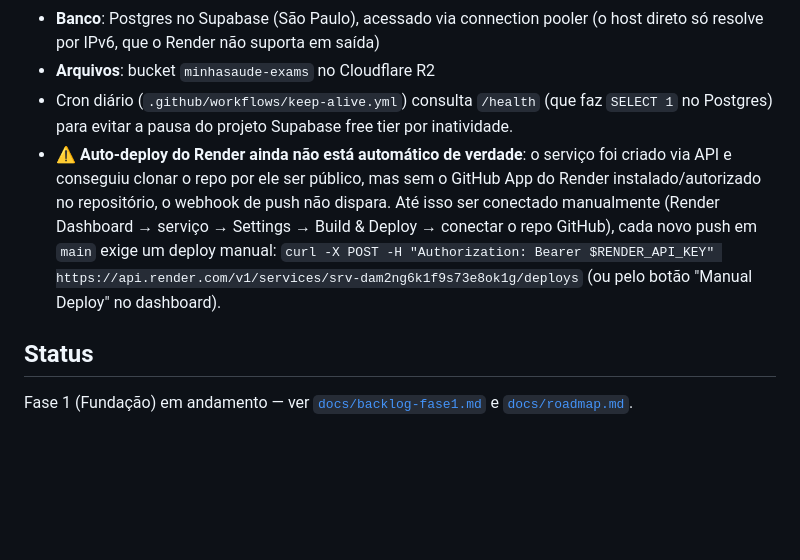
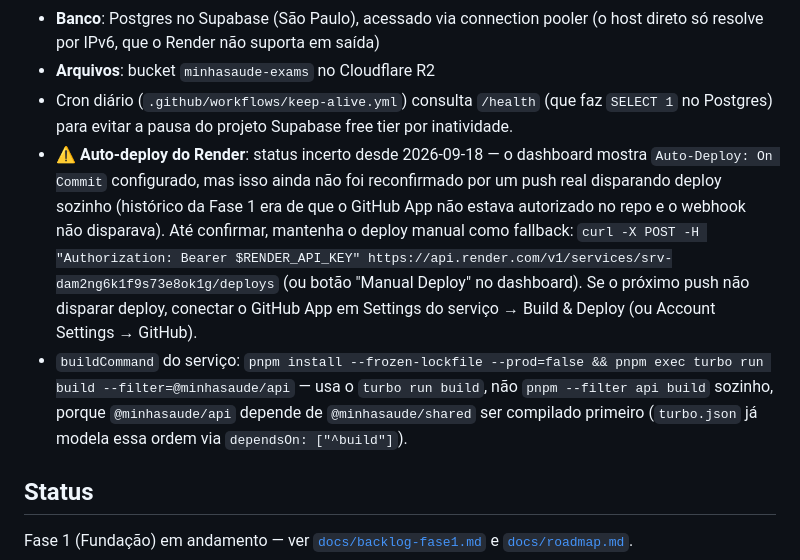
Before and after one commit to FireC4io/minhasaude, a Markdown page: README.md, the part around the change. Drawn GitHub-style; blank space fills up the shorter version.

```diff
--- a/README.md
+++ b/README.md
@@ -42,7 +42,8 @@ Cada workspace individual roda via `pnpm --filter <nome> <script>`, ex.: `pnpm -
 - **Banco**: Postgres no Supabase (São Paulo), acessado via connection pooler (o host direto só resolve por IPv6, que o Render não suporta em saída)
 - **Arquivos**: bucket `minhasaude-exams` no Cloudflare R2
 - Cron diário (`.github/workflows/keep-alive.yml`) consulta `/health` (que faz `SELECT 1` no Postgres) para evitar a pausa do projeto Supabase free tier por inatividade.
-- ⚠️ **Auto-deploy do Render ainda não está automático de verdade**: o serviço foi criado via API e conseguiu clonar o repo por ele ser público, mas sem o GitHub App do Render instalado/autorizado no repositório, o webhook de push não dispara. Até isso ser conectado manualmente (Render Dashboard → serviço → Settings → Build & Deploy → conectar o repo GitHub), cada novo push em `main` exige um deploy manual: `curl -X POST -H "Authorization: Bearer $RENDER_API_KEY" https://api.render.com/v1/services/srv-dam2ng6k1f9s73e8ok1g/deploys` (ou pelo botão "Manual Deploy" no dashboard).
+- ⚠️ **Auto-deploy do Render**: status incerto desde 2026-09-18 — o dashboard mostra `Auto-Deploy: On Commit` configurado, mas isso ainda não foi reconfirmado por um push real disparando deploy sozinho (histórico da Fase 1 era de que o GitHub App não estava autorizado no repo e o webhook não disparava). Até confirmar, mantenha o deploy manual como fallback: `curl -X POST -H "Authorization: Bearer $RENDER_API_KEY" https://api.render.com/v1/services/srv-dam2ng6k1f9s73e8ok1g/deploys` (ou botão "Manual Deploy" no dashboard). Se o próximo push não disparar deploy, conectar o GitHub App em Settings do serviço → Build & Deploy (ou Account Settings → GitHub).
+- `buildCommand` do serviço: `pnpm install --frozen-lockfile --prod=false && pnpm exec turbo run build --filter=@minhasaude/api` — usa o `turbo run build`, não `pnpm --filter api build` sozinho, porque `@minhasaude/api` depende de `@minhasaude/shared` ser compilado primeiro (`turbo.json` já modela essa ordem via `dependsOn: ["^build"]`).
 
 ## Status
 
```
Also changed, not shown: CLAUDE.md (+3 -2 lines), docs/backlog-fase2.md (+3 -1 lines).
